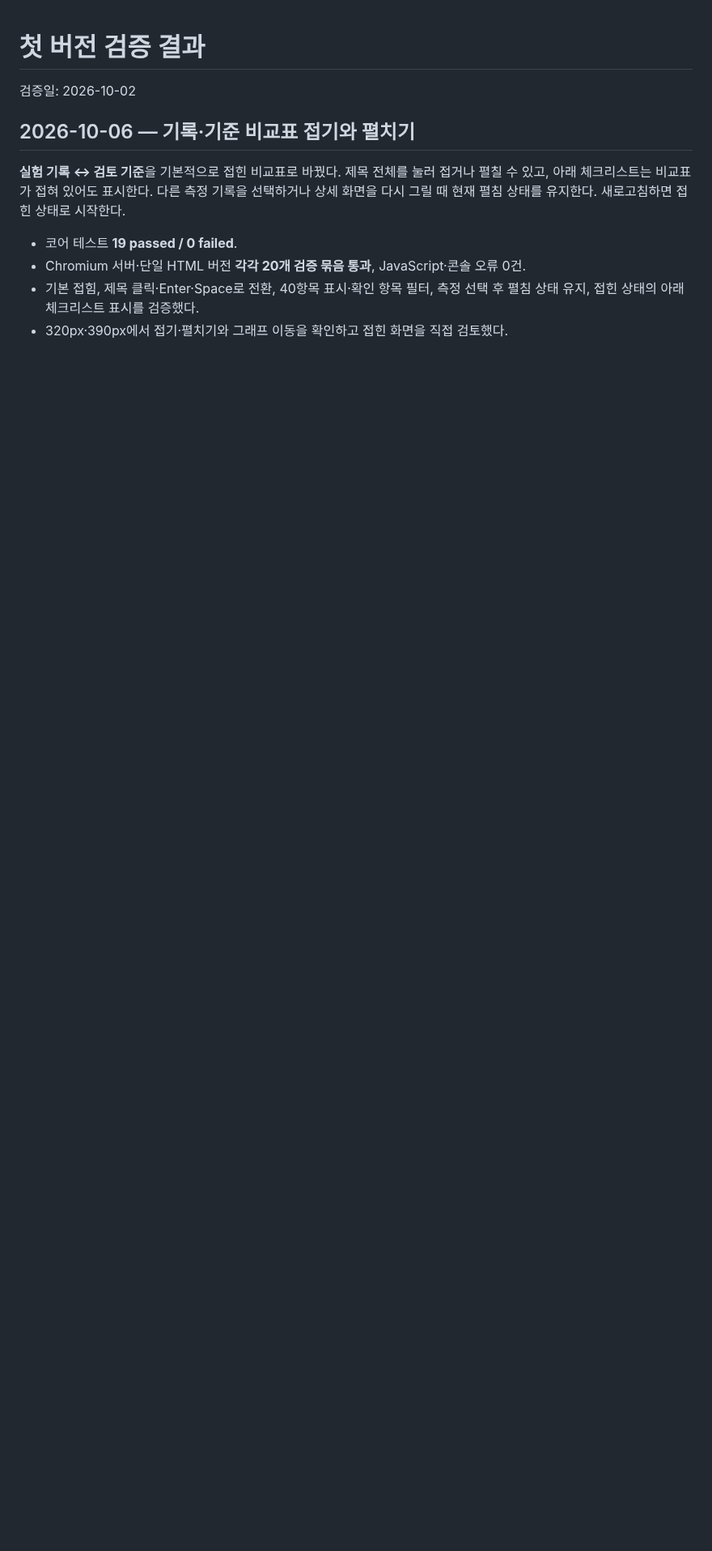
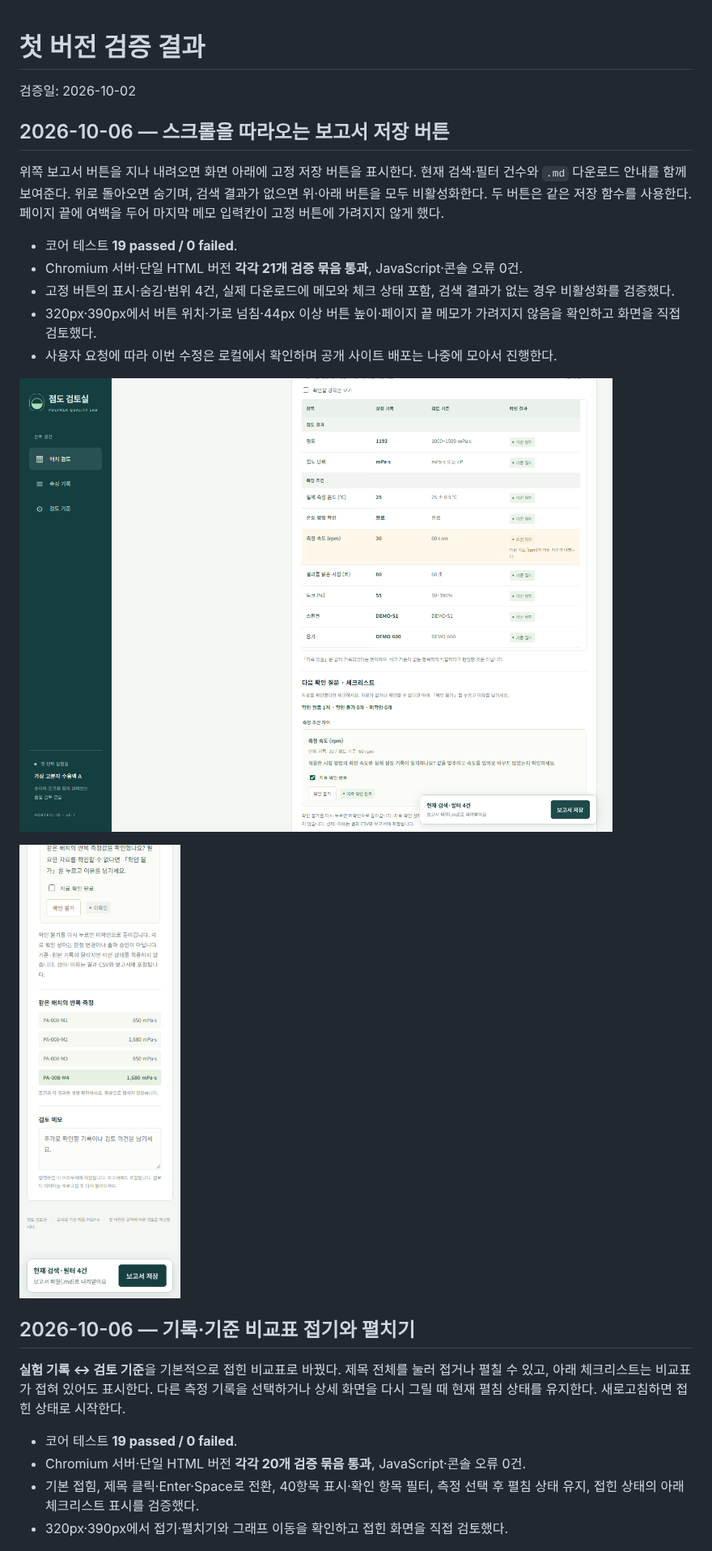
Before and after one commit to Kina2002/polymer-viscosity-review, a Markdown page: viscosity-review/docs/검증_결과.md, the part around the change. Shown at 81% size. GitHub-like rendering; pictures changed too: viscosity-review/docs/screenshots/floating-report-desktop.png (added), viscosity-review/docs/screenshots/floating-report-mobile.png (added); blank space fills up the shorter version.

Commit message:
Add floating report download button below toolbar

```diff
--- a/viscosity-review/docs/검증_결과.md
+++ b/viscosity-review/docs/검증_결과.md
@@ -1,6 +1,20 @@
 # 첫 버전 검증 결과
 
 검증일: 2026-10-02
+
+## 2026-10-06 — 스크롤을 따라오는 보고서 저장 버튼
+
+위쪽 보고서 버튼을 지나 내려오면 화면 아래에 고정 저장 버튼을 표시한다. 현재 검색·필터 건수와 `.md` 다운로드 안내를 함께 보여준다. 위로 돌아오면 숨기며, 검색 결과가 없으면 위·아래 버튼을 모두 비활성화한다. 두 버튼은 같은 저장 함수를 사용한다. 페이지 끝에 여백을 두어 마지막 메모 입력칸이 고정 버튼에 가려지지 않게 했다.
+
+- 코어 테스트 **19 passed / 0 failed**.
+- Chromium 서버·단일 HTML 버전 **각각 21개 검증 묶음 통과**, JavaScript·콘솔 오류 0건.
+- 고정 버튼의 표시·숨김·범위 4건, 실제 다운로드에 메모와 체크 상태 포함, 검색 결과가 없는 경우 비활성화를 검증했다.
+- 320px·390px에서 버튼 위치·가로 넘침·44px 이상 버튼 높이·페이지 끝 메모가 가려지지 않음을 확인하고 화면을 직접 검토했다.
+- 사용자 요청에 따라 이번 수정은 로컬에서 확인하며 공개 사이트 배포는 나중에 모아서 진행한다.
+
+![데스크톱 고정 보고서 버튼](screenshots/floating-report-desktop.png)
+
+![작은 화면의 고정 보고서 버튼](screenshots/floating-report-mobile.png)
 
 ## 2026-10-06 — 기록·기준 비교표 접기와 펼치기
 
```
Also changed, not shown: viscosity-review/README.md (+4 -0 lines), 5 other files.
